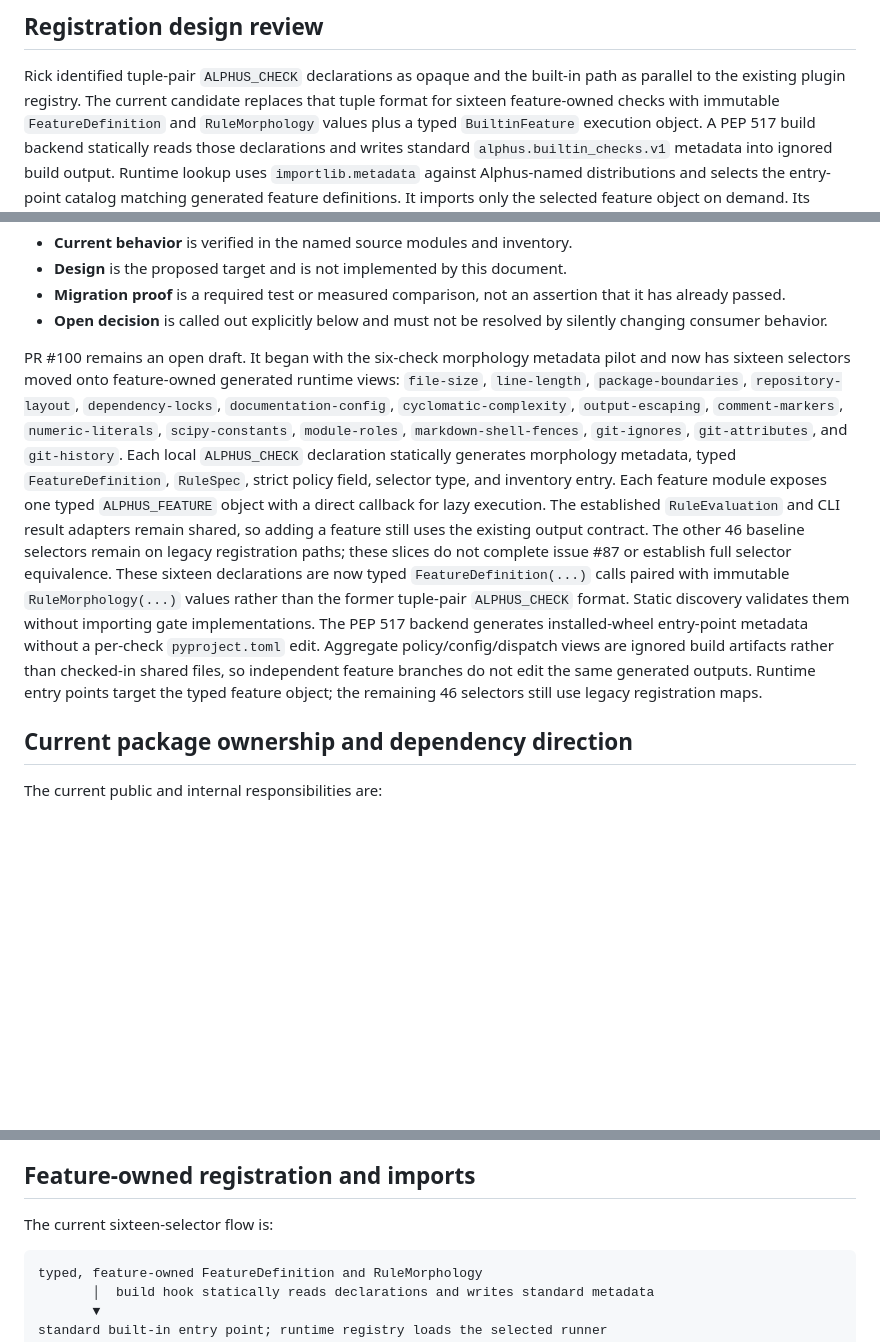
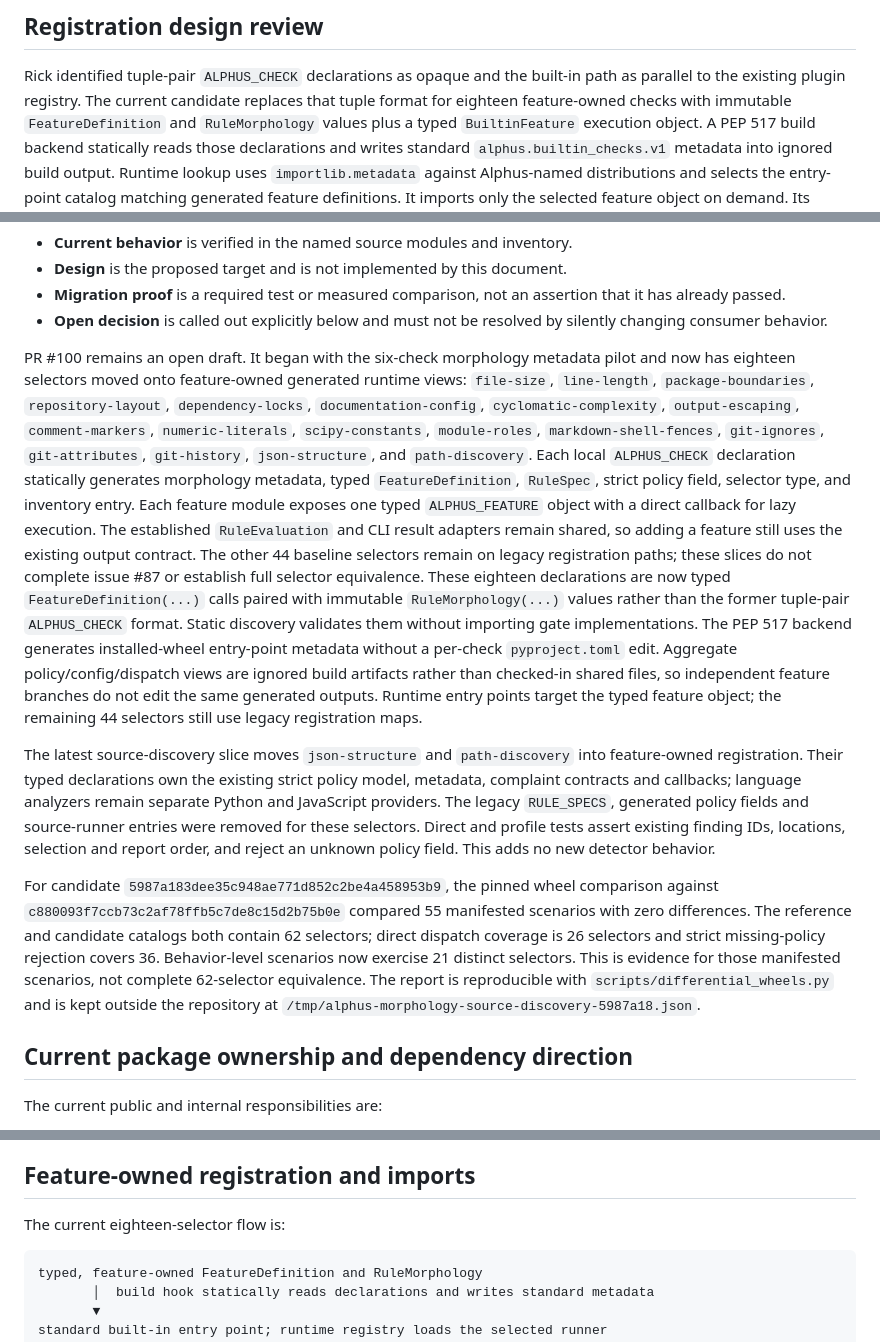
Before and after one commit to sheepfling/alphus, a Markdown page: docs/BUILTIN-CHECK-ARCHITECTURE.md, 3 parts joined by grey strips. Drawn GitHub-style; blank space fills up the shorter version.

Commit message:
record source discovery morphology evidence

````diff
--- a/docs/BUILTIN-CHECK-ARCHITECTURE.md
+++ b/docs/BUILTIN-CHECK-ARCHITECTURE.md
@@ -32,7 +32,7 @@ belong in the future feature definition and need dedicated validation.
 
 Rick identified tuple-pair `ALPHUS_CHECK` declarations as opaque and the
 built-in path as parallel to the existing plugin registry. The current
-candidate replaces that tuple format for sixteen feature-owned checks with
+candidate replaces that tuple format for eighteen feature-owned checks with
 immutable `FeatureDefinition` and `RuleMorphology` values plus a typed
 `BuiltinFeature` execution object. A PEP 517 build
 backend statically reads those declarations and writes standard
@@ -79,20 +79,21 @@ This document distinguishes four kinds of statement:
   silently changing consumer behavior.
 
 PR #100 remains an open draft. It began with the six-check morphology
-metadata pilot and now has sixteen selectors moved onto feature-owned generated
+metadata pilot and now has eighteen selectors moved onto feature-owned generated
 runtime views:
 `file-size`, `line-length`, `package-boundaries`, `repository-layout`,
 `dependency-locks`, `documentation-config`, `cyclomatic-complexity`,
 `output-escaping`, `comment-markers`, `numeric-literals`, `scipy-constants`,
-`module-roles`, `markdown-shell-fences`, `git-ignores`, `git-attributes`, and
-`git-history`. Each local `ALPHUS_CHECK` declaration statically generates
+`module-roles`, `markdown-shell-fences`, `git-ignores`, `git-attributes`,
+`git-history`, `json-structure`, and `path-discovery`. Each local
+`ALPHUS_CHECK` declaration statically generates
 morphology metadata, typed `FeatureDefinition`, `RuleSpec`, strict policy
 field, selector type, and inventory entry. Each feature module exposes one
 typed `ALPHUS_FEATURE` object with a direct callback for lazy execution. The established
 `RuleEvaluation` and CLI result adapters remain shared, so adding a feature
-still uses the existing output contract. The other 46 baseline selectors
+still uses the existing output contract. The other 44 baseline selectors
 remain on legacy registration paths; these slices do not complete issue #87
-or establish full selector equivalence. These sixteen declarations are now
+or establish full selector equivalence. These eighteen declarations are now
 typed `FeatureDefinition(...)` calls paired with immutable
 `RuleMorphology(...)` values rather than the former tuple-pair `ALPHUS_CHECK`
 format. Static discovery validates them without importing gate implementations.
@@ -100,8 +101,27 @@ The PEP 517 backend generates installed-wheel entry-point metadata without a
 per-check `pyproject.toml` edit. Aggregate policy/config/dispatch views are
 ignored build artifacts rather than checked-in shared files, so independent
 feature branches do not edit the same generated outputs. Runtime entry points
-target the typed feature object; the remaining 46 selectors still use legacy
+target the typed feature object; the remaining 44 selectors still use legacy
 registration maps.
+
+The latest source-discovery slice moves `json-structure` and `path-discovery`
+into feature-owned registration. Their typed declarations own the existing
+strict policy model, metadata, complaint contracts and callbacks; language
+analyzers remain separate Python and JavaScript providers. The legacy
+`RULE_SPECS`, generated policy fields and source-runner entries were removed
+for these selectors. Direct and profile tests assert existing finding IDs,
+locations, selection and report order, and reject an unknown policy field.
+This adds no new detector behavior.
+
+For candidate `5987a183dee35c948ae771d852c2be4a458953b9`, the pinned wheel
+comparison against `c880093f7ccb73c2af78ffb5c7de8c15d2b75b0e` compared 55
+manifested scenarios with zero differences. The reference and candidate
+catalogs both contain 62 selectors; direct dispatch coverage is 26 selectors
+and strict missing-policy rejection covers 36. Behavior-level scenarios now
+exercise 21 distinct selectors. This is evidence for those manifested
+scenarios, not complete 62-selector equivalence. The report is reproducible
+with `scripts/differential_wheels.py` and is kept outside the repository at
+`/tmp/alphus-morphology-source-discovery-5987a18.json`.
 
 ## Current package ownership and dependency direction
 
@@ -349,7 +369,7 @@ JSON/text shapes and legacy IDs.
 
 ## Feature-owned registration and imports
 
-The current sixteen-selector flow is:
+The current eighteen-selector flow is:
 
 ```text
 typed, feature-owned FeatureDefinition and RuleMorphology
````
Also changed, not shown: other parts of docs/BUILTIN-CHECK-ARCHITECTURE.md (+4 -4 lines), docs/MORPHOLOGY.md (+11 -11 lines).
